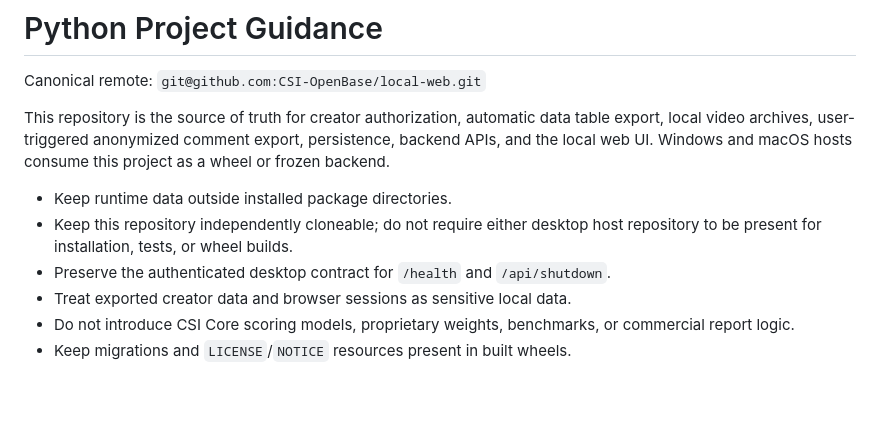
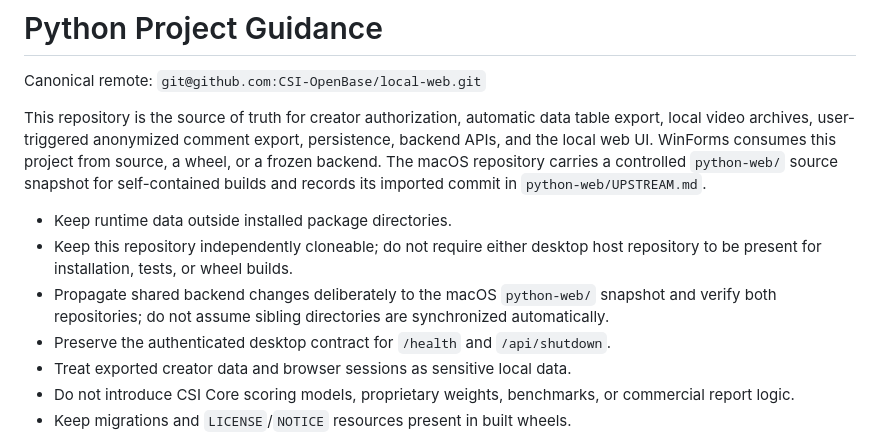
Before and after one commit to CSI-OpenBase/local-web, a Markdown page: AGENTS.md, the part around the change. GitHub-like rendering; blank space fills up the shorter version.

Commit message:
docs: clarify desktop repository integration

```diff
--- a/AGENTS.md
+++ b/AGENTS.md
@@ -4,12 +4,17 @@ Canonical remote: `git@github.com:CSI-OpenBase/local-web.git`
 
 This repository is the source of truth for creator authorization, automatic data
 table export, local video archives, user-triggered anonymized comment export,
-persistence, backend APIs, and the local web UI. Windows and macOS hosts consume
-this project as a wheel or frozen backend.
+persistence, backend APIs, and the local web UI. WinForms consumes this project
+from source, a wheel, or a frozen backend. The macOS repository carries a
+controlled `python-web/` source snapshot for self-contained builds and records
+its imported commit in `python-web/UPSTREAM.md`.
 
 - Keep runtime data outside installed package directories.
 - Keep this repository independently cloneable; do not require either desktop
   host repository to be present for installation, tests, or wheel builds.
+- Propagate shared backend changes deliberately to the macOS `python-web/`
+  snapshot and verify both repositories; do not assume sibling directories are
+  synchronized automatically.
 - Preserve the authenticated desktop contract for `/health` and `/api/shutdown`.
 - Treat exported creator data and browser sessions as sensitive local data.
 - Do not introduce CSI Core scoring models, proprietary weights, benchmarks, or
```
Also changed, not shown: README.md (+1 -1 lines).
